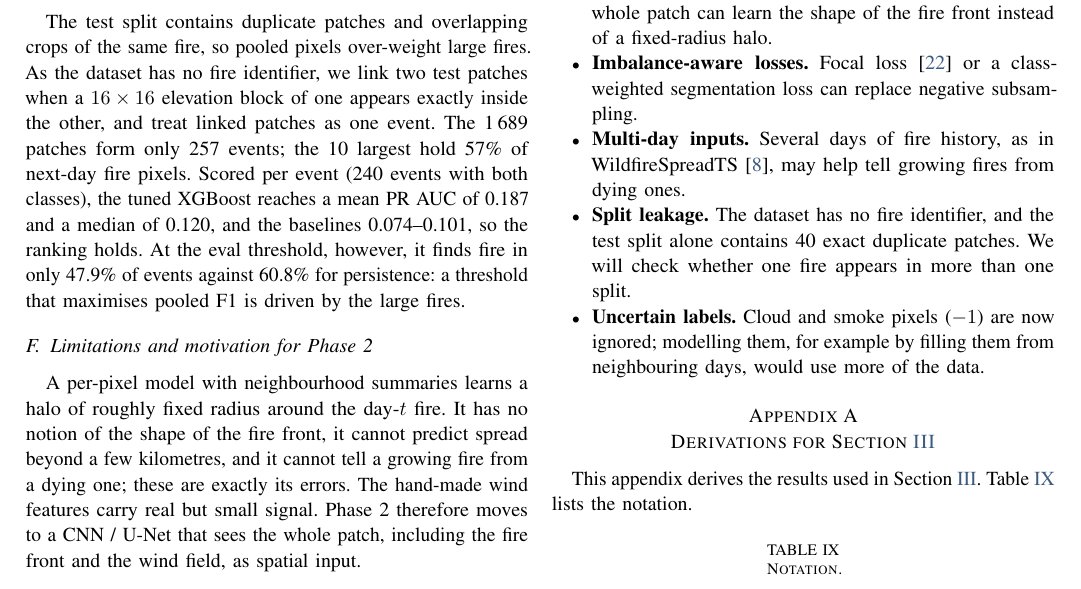
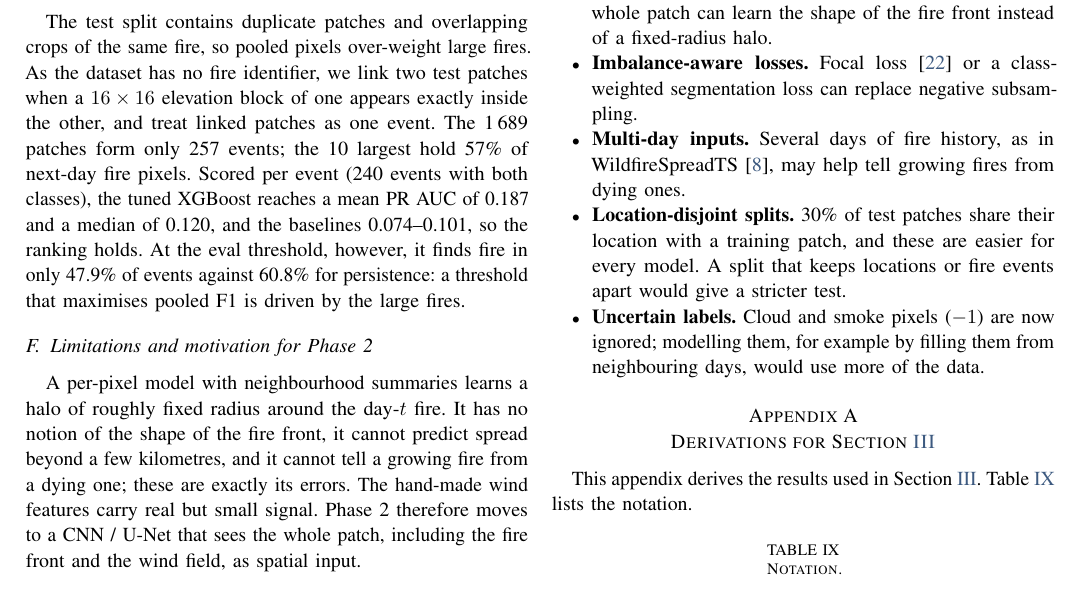
Before and after one commit to harshilv17/next-day-wildfire-spread, a LaTeX paper (paper/main.tex, which reads paper/sections/conclusion.tex): part of page 14 of 17, cut so that both start at the same text. Compiled offline with pdfLaTeX.

Commit message:
state split-overlap result, pin scipy, fix stale notes

```diff
--- a/paper/sections/conclusion.tex
+++ b/paper/sections/conclusion.tex
@@ -34,8 +34,9 @@ Phase~2 will address the limits found above.
   loss can replace negative subsampling.
 \item \textbf{Multi-day inputs.} Several days of fire history, as in WildfireSpreadTS~\cite{gerard2023},
   may help tell growing fires from dying ones.
-\item \textbf{Split leakage.} The dataset has no fire identifier, and the test split alone contains
-  40 exact duplicate patches. We will check whether one fire appears in more than one split.
+\item \textbf{Location-disjoint splits.} 30\% of test patches share their location with a training
+  patch, and these are easier for every model. A split that keeps locations or fire events apart
+  would give a stricter test.
 \item \textbf{Uncertain labels.} Cloud and smoke pixels ($-1$) are now ignored; modelling them, for
   example by filling them from neighbouring days, would use more of the data.
 \end{itemize}
```
Also changed, not shown: requirements.txt (+1 -0 lines), 2 other files.
